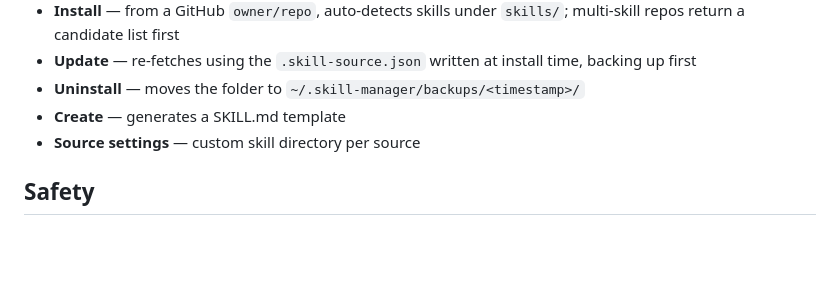
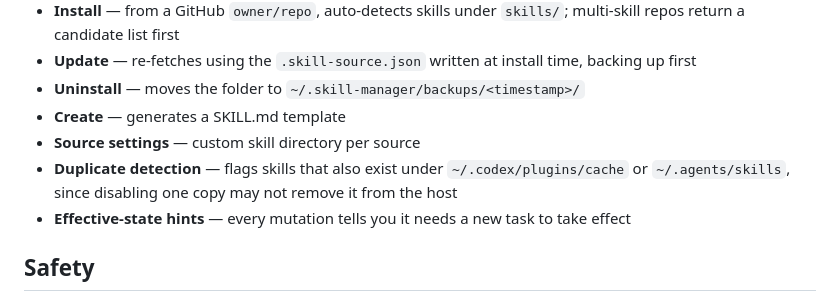
Before and after one commit to Tiam9173/skill-manager, a Markdown page: README.md, the part around the change. Drawn GitHub-style; blank space fills up the shorter version.

Commit message:
feat: flag duplicate skills in plugin cache and hint that changes need a new task

```diff
--- a/README.md
+++ b/README.md
@@ -43,6 +43,8 @@ Chinese and English UI, switchable from the top-right corner. The choice is stor
 - **Uninstall** — moves the folder to `~/.skill-manager/backups/<timestamp>/`
 - **Create** — generates a SKILL.md template
 - **Source settings** — custom skill directory per source
+- **Duplicate detection** — flags skills that also exist under `~/.codex/plugins/cache` or `~/.agents/skills`, since disabling one copy may not remove it from the host
+- **Effective-state hints** — every mutation tells you it needs a new task to take effect
 
 ## Safety
 
```
Also changed, not shown: README.zh-CN.md (+2 -0 lines), shots/dup.png (added), 2 other files.
